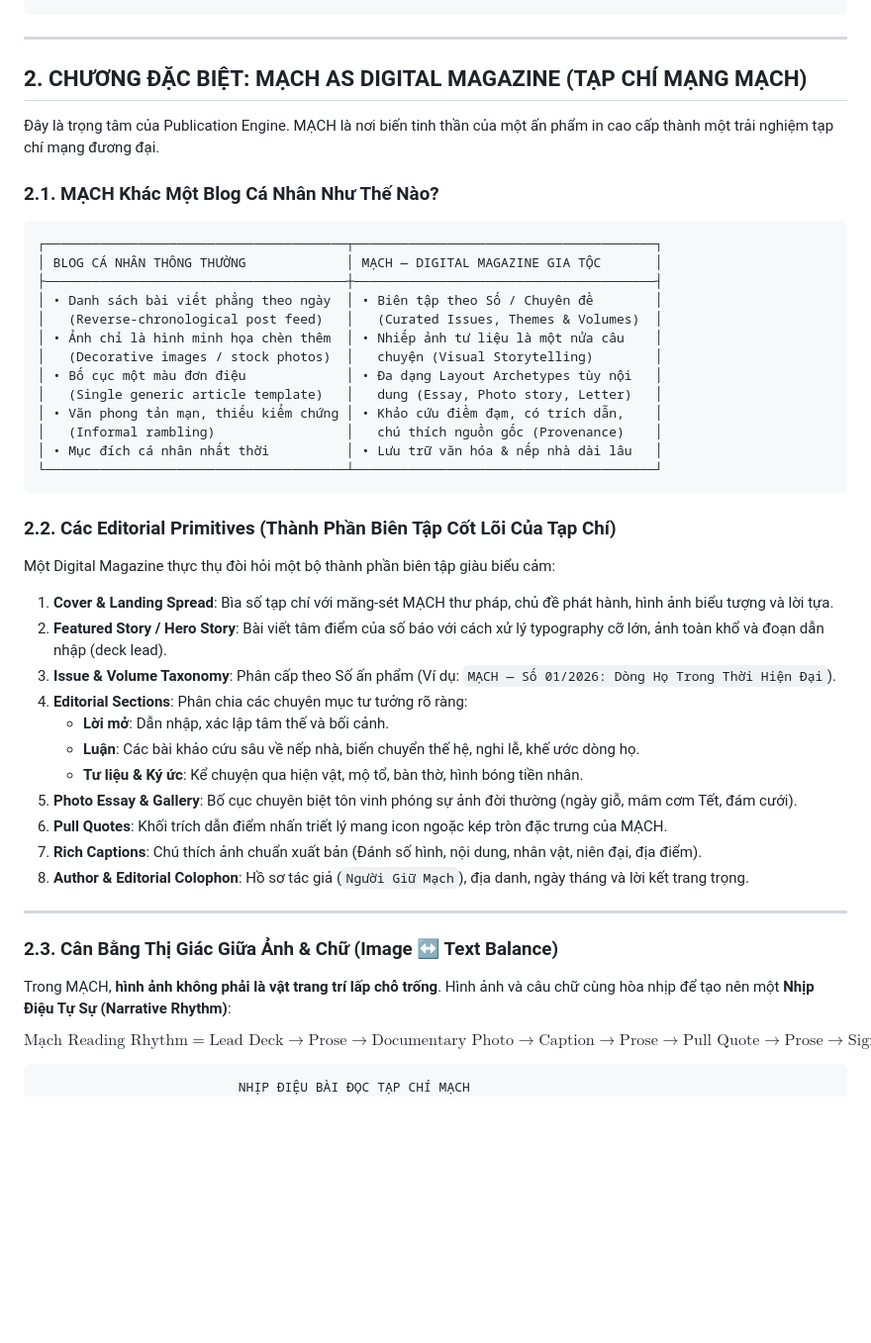
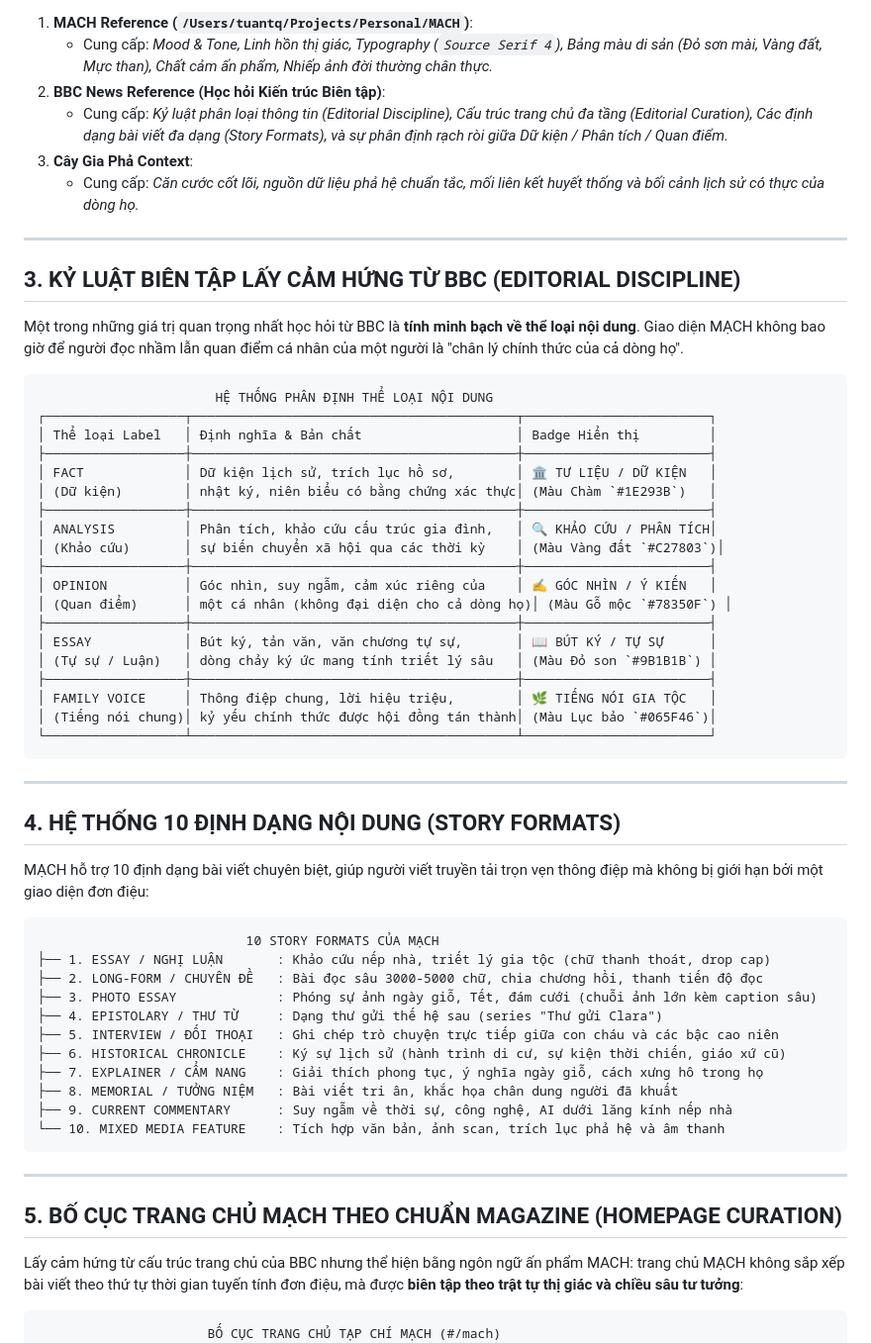
Before and after one commit to tuantudo/family-calendar, a Markdown page: docs/ux/PUBLICATION_ARCHITECTURE_01.md, the part around one of its changes. Shown at 99% size. Drawn GitHub-style; blank space fills up the shorter version.

Commit message:
docs(editorial): integrate BBC reference and define MẠCH as family digital magazine (PUBLICATION_ARCHITECTURE_01)

````diff
--- a/docs/ux/PUBLICATION_ARCHITECTURE_01.md
+++ b/docs/ux/PUBLICATION_ARCHITECTURE_01.md
@@ -37,53 +74,64 @@ Sau khi đối chiếu và làm rõ với tôn chỉ thiết kế, ranh giới s
+1. **MACH Reference (`/Users/tuantq/Projects/Personal/MACH`)**:
+   - Cung cấp: *Mood & Tone, Linh hồn thị giác, Typography (`Source Serif 4`), Bảng màu di sản (Đỏ sơn mài, Vàng đất, Mực than), Chất cảm ấn phẩm, Nhiếp ảnh đời thường chân thực.*
+2. **BBC News Reference (Học hỏi Kiến trúc Biên tập)**:
+   - Cung cấp: *Kỷ luật phân loại thông tin (Editorial Discipline), Cấu trúc trang chủ đa tầng (Editorial Curation), Các định dạng bài viết đa dạng (Story Formats), và sự phân định rạch ròi giữa Dữ kiện / Phân tích / Quan điểm.*
+3. **Cây Gia Phả Context**:
+   - Cung cấp: *Căn cước cốt lõi, nguồn dữ liệu phả hệ chuẩn tắc, mối liên kết huyết thống và bối cảnh lịch sử có thực của dòng họ.*
+
+---
+
+## 3. KỶ LUẬT BIÊN TẬP LẤY CẢM HỨNG TỪ BBC (EDITORIAL DISCIPLINE)
+
+Một trong những giá trị quan trọng nhất học hỏi từ BBC là **tính minh bạch về thể loại nội dung**. Giao diện MẠCH không bao giờ để người đọc nhầm lẫn quan điểm cá nhân của một người là "chân lý chính thức của cả dòng họ".
+
+```
+                       HỆ THỐNG PHÂN ĐỊNH THỂ LOẠI NỘI DUNG
+┌──────────────────┬──────────────────────────────────────────┬────────────────────────┐
+│ Thể loại Label   │ Định nghĩa & Bản chất                    │ Badge Hiển thị         │
+├──────────────────┼──────────────────────────────────────────┼────────────────────────┤
+│ FACT             │ Dữ kiện lịch sử, trích lục hồ sơ,        │ 🏛️ TƯ LIỆU / DỮ KIỆN   │
+│ (Dữ kiện)        │ nhật ký, niên biểu có bằng chứng xác thực│ (Màu Chàm `#1E293B`)   │
+├──────────────────┼──────────────────────────────────────────┼────────────────────────┤
+│ ANALYSIS         │ Phân tích, khảo cứu cấu trúc gia đình,   │ 🔍 KHẢO CỨU / PHÂN TÍCH│
+│ (Khảo cứu)       │ sự biến chuyển xã hội qua các thời kỳ    │ (Màu Vàng đất `#C27803`)│
+├──────────────────┼──────────────────────────────────────────┼────────────────────────┤
+│ OPINION          │ Góc nhìn, suy ngẫm, cảm xúc riêng của    │ ✍️ GÓC NHÌN / Ý KIẾN   │
+│ (Quan điểm)      │ một cá nhân (không đại diện cho cả dòng họ)│ (Màu Gỗ mộc `#78350F`) │
+├──────────────────┼──────────────────────────────────────────┼────────────────────────┤
+│ ESSAY            │ Bút ký, tản văn, văn chương tự sự,       │ 📖 BÚT KÝ / TỰ SỰ      │
+│ (Tự sự / Luận)   │ dòng chảy ký ức mang tính triết lý sâu   │ (Màu Đỏ son `#9B1B1B`) │
+├──────────────────┼──────────────────────────────────────────┼────────────────────────┤
+│ FAMILY VOICE     │ Thông điệp chung, lời hiệu triệu,        │ 🌿 TIẾNG NÓI GIA TỘC   │
+│ (Tiếng nói chung)│ kỷ yếu chính thức được hội đồng tán thành│ (Màu Lục bảo `#065F46`)│
+└──────────────────┴──────────────────────────────────────────┴────────────────────────┘
 ```
 
 ---
 
-## 2. CHƯƠNG ĐẶC BIỆT: MẠCH AS DIGITAL MAGAZINE (TẠP CHÍ MẠNG MẠCH)
+## 4. HỆ THỐNG 10 ĐỊNH DẠNG NỘI DUNG (STORY FORMATS)
 
-Đây là trọng tâm của Publication Engine. MẠCH là nơi biến tinh thần của một ấn phẩm in cao cấp thành một trải nghiệm tạp chí mạng đương đại.
-
-### 2.1. MẠCH Khác Một Blog Cá Nhân Như Thế Nào?
+MẠCH hỗ trợ 10 định dạng bài viết chuyên biệt, giúp người viết truyền tải trọn vẹn thông điệp mà không bị giới hạn bởi một giao diện đơn điệu:
 
 ```
-┌───────────────────────────────────────┬───────────────────────────────────────┐
-│ BLOG CÁ NHÂN THÔNG THƯỜNG             │ MẠCH — DIGITAL MAGAZINE GIA TỘC       │
-├───────────────────────────────────────┼───────────────────────────────────────┤
-│ • Danh sách bài viết phẳng theo ngày  │ • Biên tập theo Số / Chuyên đề        │
-│   (Reverse-chronological post feed)   │   (Curated Issues, Themes & Volumes)  │
-│ • Ảnh chỉ là hình minh họa chèn thêm  │ • Nhiếp ảnh tư liệu là một nửa câu    │
-│   (Decorative images / stock photos)  │   chuyện (Visual Storytelling)        │
-│ • Bố cục một màu đơn điệu             │ • Đa dạng Layout Archetypes tùy nội   │
-│   (Single generic article template)   │   dung (Essay, Photo story, Letter)   │
-│ • Văn phong tản mạn, thiếu kiểm chứng │ • Khảo cứu điềm đạm, có trích dẫn,    │
-│   (Informal rambling)                 │   chú thích nguồn gốc (Provenance)    │
-│ • Mục đích cá nhân nhất thời          │ • Lưu trữ văn hóa & nếp nhà dài lâu   │
-└───────────────────────────────────────┴───────────────────────────────────────┘
+                           10 STORY FORMATS CỦA MẠCH
+├── 1. ESSAY / NGHỊ LUẬN       : Khảo cứu nếp nhà, triết lý gia tộc (chữ thanh thoát, drop cap)
+├── 2. LONG-FORM / CHUYÊN ĐỀ   : Bài đọc sâu 3000-5000 chữ, chia chương hồi, thanh tiến độ đọc
+├── 3. PHOTO ESSAY             : Phóng sự ảnh ngày giỗ, Tết, đám cưới (chuỗi ảnh lớn kèm caption sâu)
+├── 4. EPISTOLARY / THƯ TỪ     : Dạng thư gửi thế hệ sau (series "Thư gửi Clara")
+├── 5. INTERVIEW / ĐỐI THOẠI   : Ghi chép trò chuyện trực tiếp giữa con cháu và các bậc cao niên
+├── 6. HISTORICAL CHRONICLE    : Ký sự lịch sử (hành trình di cư, sự kiện thời chiến, giáo xứ cũ)
+├── 7. EXPLAINER / CẨM NANG    : Giải thích phong tục, ý nghĩa ngày giỗ, cách xưng hô trong họ
+├── 8. MEMORIAL / TƯỞNG NIỆM   : Bài viết tri ân, khắc họa chân dung người đã khuất
+├── 9. CURRENT COMMENTARY      : Suy ngẫm về thời sự, công nghệ, AI dưới lăng kính nếp nhà
+└── 10. MIXED MEDIA FEATURE    : Tích hợp văn bản, ảnh scan, trích lục phả hệ và âm thanh
 ```
-
-### 2.2. Các Editorial Primitives (Thành Phần Biên Tập Cốt Lõi Của Tạp Chí)
-
-Một Digital Magazine thực thụ đòi hỏi một bộ thành phần biên tập giàu biểu cảm:
-
-1. **Cover & Landing Spread**: Bìa số tạp chí với măng-sét MẠCH thư pháp, chủ đề phát hành, hình ảnh biểu tượng và lời tựa.
-2. **Featured Story / Hero Story**: Bài viết tâm điểm của số báo với cách xử lý typography cỡ lớn, ảnh toàn khổ và đoạn dẫn nhập (deck lead).
-3. **Issue & Volume Taxonomy**: Phân cấp theo Số ấn phẩm (Ví dụ: `MẠCH — Số 01/2026: Dòng Họ Trong Thời Hiện Đại`).
-4. **Editorial Sections**: Phân chia các chuyên mục tư tưởng rõ ràng:
-   - **Lời mở**: Dẫn nhập, xác lập tâm thế và bối cảnh.
-   - **Luận**: Các bài khảo cứu sâu về nếp nhà, biến chuyển thế hệ, nghi lễ, khế ước dòng họ.
-   - **Tư liệu & Ký ức**: Kể chuyện qua hiện vật, mộ tổ, bàn thờ, hình bóng tiền nhân.
-5. **Photo Essay & Gallery**: Bố cục chuyên biệt tôn vinh phóng sự ảnh đời thường (ngày giỗ, mâm cơm Tết, đám cưới).
-6. **Pull Quotes**: Khối trích dẫn điểm nhấn triết lý mang icon ngoặc kép tròn đặc trưng của MẠCH.
-7. **Rich Captions**: Chú thích ảnh chuẩn xuất bản (Đánh số hình, nội dung, nhân vật, niên đại, địa điểm).
-8. **Author & Editorial Colophon**: Hồ sơ tác giả (`Người Giữ Mạch`), địa danh, ngày tháng và lời kết trang trọng.
 
 ---
 
-### 2.3. Cân Bằng Thị Giác Giữa Ảnh & Chữ (Image ↔ Text Balance)
+## 5. BỐ CỤC TRANG CHỦ MẠCH THEO CHUẨN MAGAZINE (HOMEPAGE CURATION)
 
-Trong MẠCH, **hình ảnh không phải là vật trang trí lấp chỗ trống**. Hình ảnh và câu chữ cùng hòa nhịp để tạo nên một **Nhịp Điệu Tự Sự (Narrative Rhythm)**:
-
-$$\text{Mạch Reading Rhythm} = \text{Lead Deck} \rightarrow \text{Prose} \rightarrow \text{Documentary Photo} \rightarrow \text{Caption} \rightarrow \text{Prose} \rightarrow \text{Pull Quote} \rightarrow \text{Prose} \rightarrow \text{Signature}$$
+Lấy cảm hứng từ cấu trúc trang chủ của BBC nhưng thể hiện bằng ngôn ngữ ấn phẩm MACH: trang chủ MẠCH không sắp xếp bài viết theo thứ tự thời gian tuyến tính đơn điệu, mà được **biên tập theo trật tự thị giác và chiều sâu tư tưởng**:
 
 ```
-                          NHỊP ĐIỆU BÀI ĐỌC TẠP CHÍ MẠCH
+                      BỐ CỤC TRANG CHỦ TẠP CHÍ MẠCH (#/mach)
 ┌─────────────────────────────────────────────────────────────────────────────┐
````
Also changed, not shown: other parts of docs/ux/PUBLICATION_ARCHITECTURE_01.md (+117 -130 lines).
